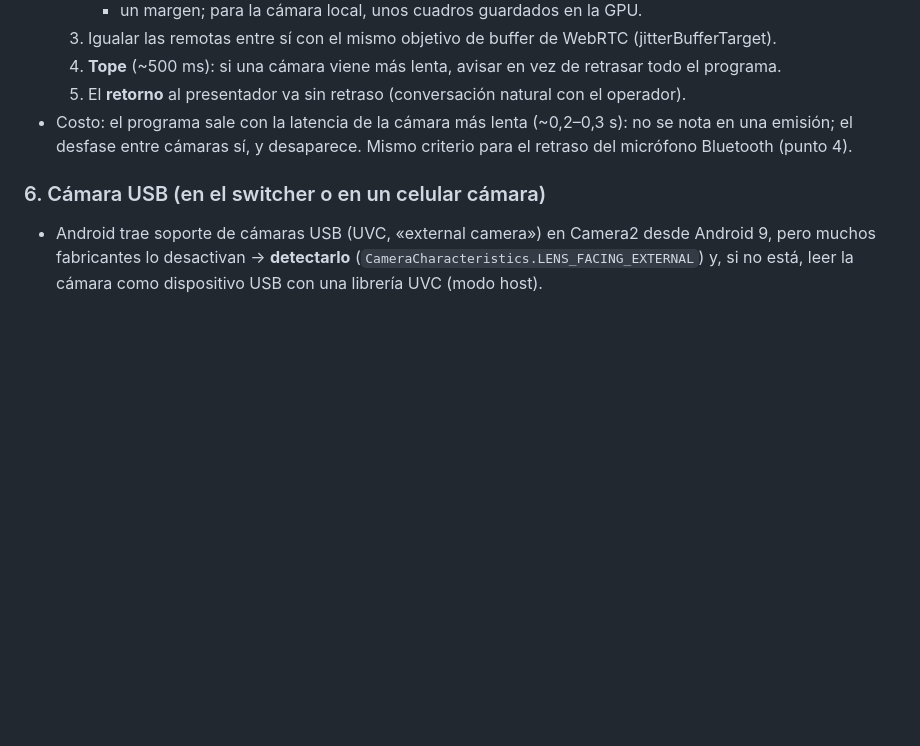
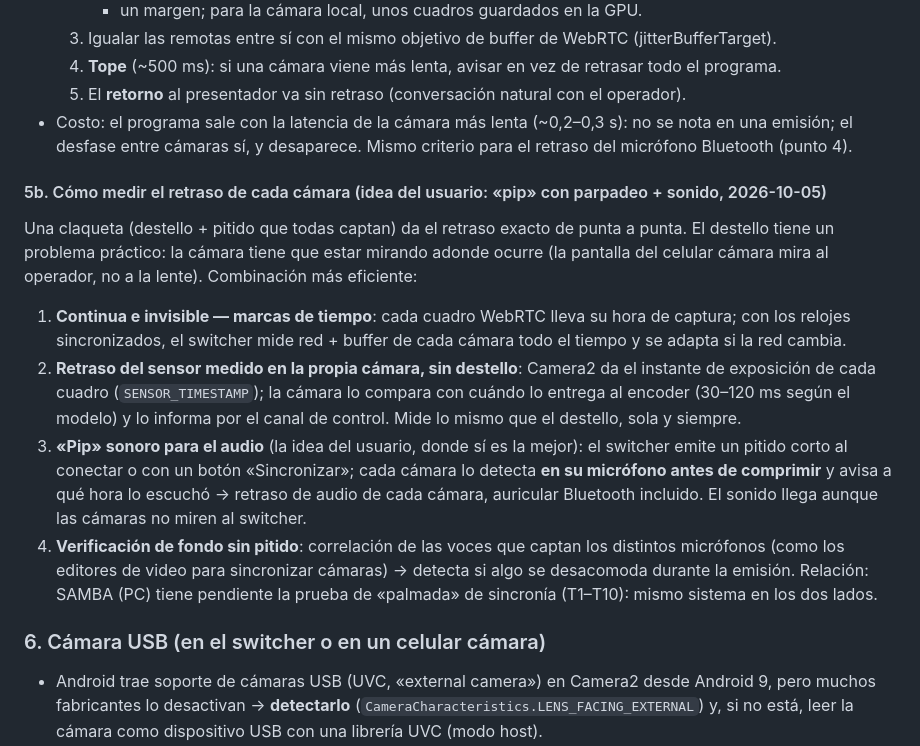
Before and after one commit to cabezno/vortex-stream, a Markdown page: docs/PLAN-CONEXION-SWITCHER.md, the part around the change. Rendered like a GitHub page; blank space fills up the shorter version.

Commit message:
docs(plan): medición del retraso de cada cámara (marcas de tiempo, sensor, pip sonoro, correlación de voces)
Co-Authored-By: Claude Opus 5.5 (1M context) <noreply@anthropic.com>
Claude-Session: https://claude.ai/code/session_01HRW4ZpVkeRtPgPakPDVc7u

```diff
--- a/docs/PLAN-CONEXION-SWITCHER.md
+++ b/docs/PLAN-CONEXION-SWITCHER.md
@@ -82,6 +82,23 @@ el usuario. Estado: **planificado, sin empezar**. Nada de esto está implementad
 - Costo: el programa sale con la latencia de la cámara más lenta (~0,2–0,3 s): no se nota en una emisión; el desfase
   entre cámaras sí, y desaparece. Mismo criterio para el retraso del micrófono Bluetooth (punto 4).
 
+#### 5b. Cómo medir el retraso de cada cámara (idea del usuario: «pip» con parpadeo + sonido, 2026-10-05)
+Una claqueta (destello + pitido que todas captan) da el retraso exacto de punta a punta. El destello tiene un
+problema práctico: la cámara tiene que estar mirando adonde ocurre (la pantalla del celular cámara mira al operador,
+no a la lente). Combinación más eficiente:
+1. **Continua e invisible — marcas de tiempo**: cada cuadro WebRTC lleva su hora de captura; con los relojes
+   sincronizados, el switcher mide red + buffer de cada cámara todo el tiempo y se adapta si la red cambia.
+2. **Retraso del sensor medido en la propia cámara, sin destello**: Camera2 da el instante de exposición de cada
+   cuadro (`SENSOR_TIMESTAMP`); la cámara lo compara con cuándo lo entrega al encoder (30–120 ms según el modelo) y
+   lo informa por el canal de control. Mide lo mismo que el destello, sola y siempre.
+3. **«Pip» sonoro para el audio** (la idea del usuario, donde sí es la mejor): el switcher emite un pitido corto al
+   conectar o con un botón «Sincronizar»; cada cámara lo detecta **en su micrófono antes de comprimir** y avisa a qué
+   hora lo escuchó → retraso de audio de cada cámara, auricular Bluetooth incluido. El sonido llega aunque las cámaras
+   no miren al switcher.
+4. **Verificación de fondo sin pitido**: correlación de las voces que captan los distintos micrófonos (como los
+   editores de video para sincronizar cámaras) → detecta si algo se desacomoda durante la emisión.
+Relación: SAMBA (PC) tiene pendiente la prueba de «palmada» de sincronía (T1–T10): mismo sistema en los dos lados.
+
 ### 6. Cámara USB (en el switcher o en un celular cámara)
 - Android trae soporte de cámaras USB (UVC, «external camera») en Camera2 desde Android 9, pero muchos fabricantes lo
   desactivan → **detectarlo** (`CameraCharacteristics.LENS_FACING_EXTERNAL`) y, si no está, leer la cámara como
```
